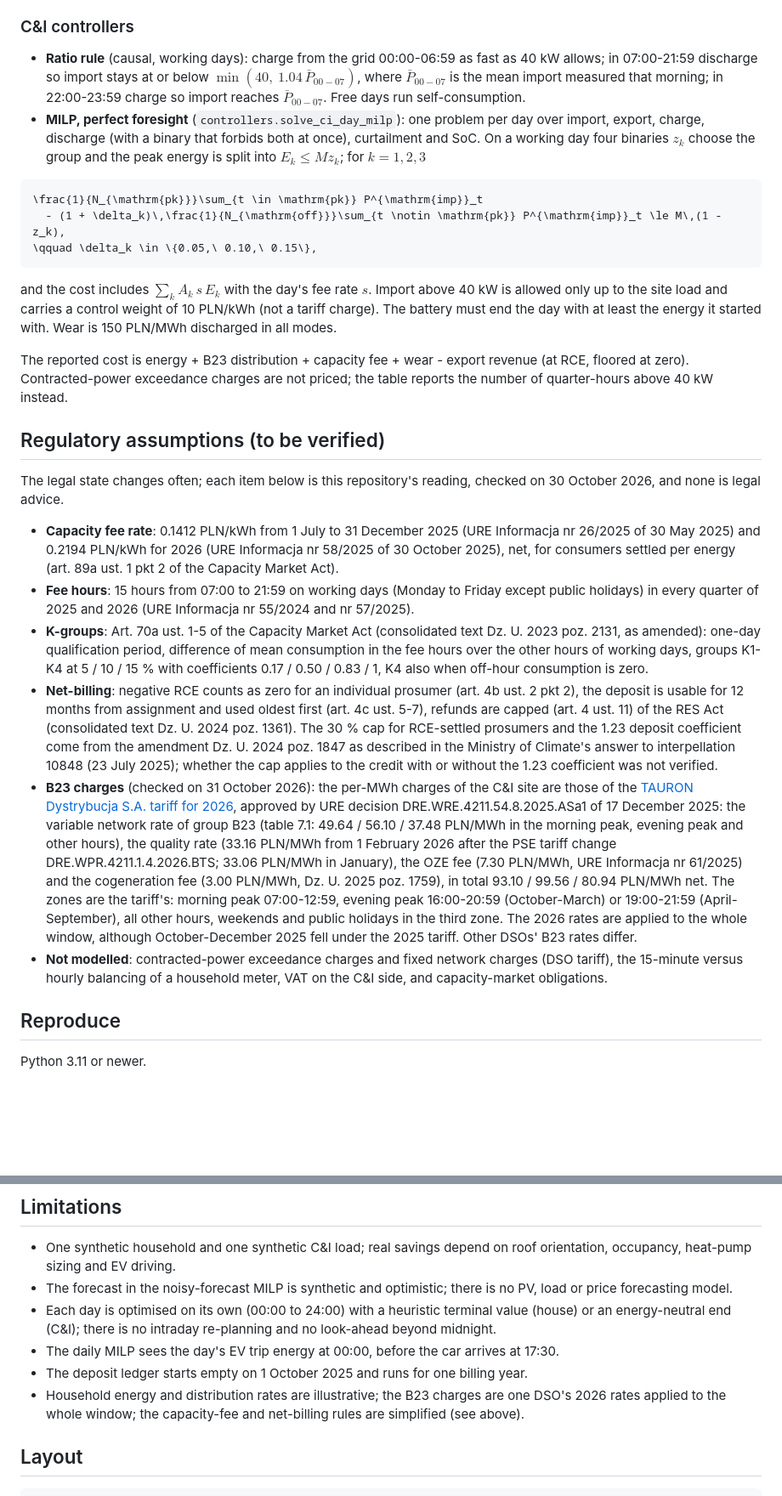
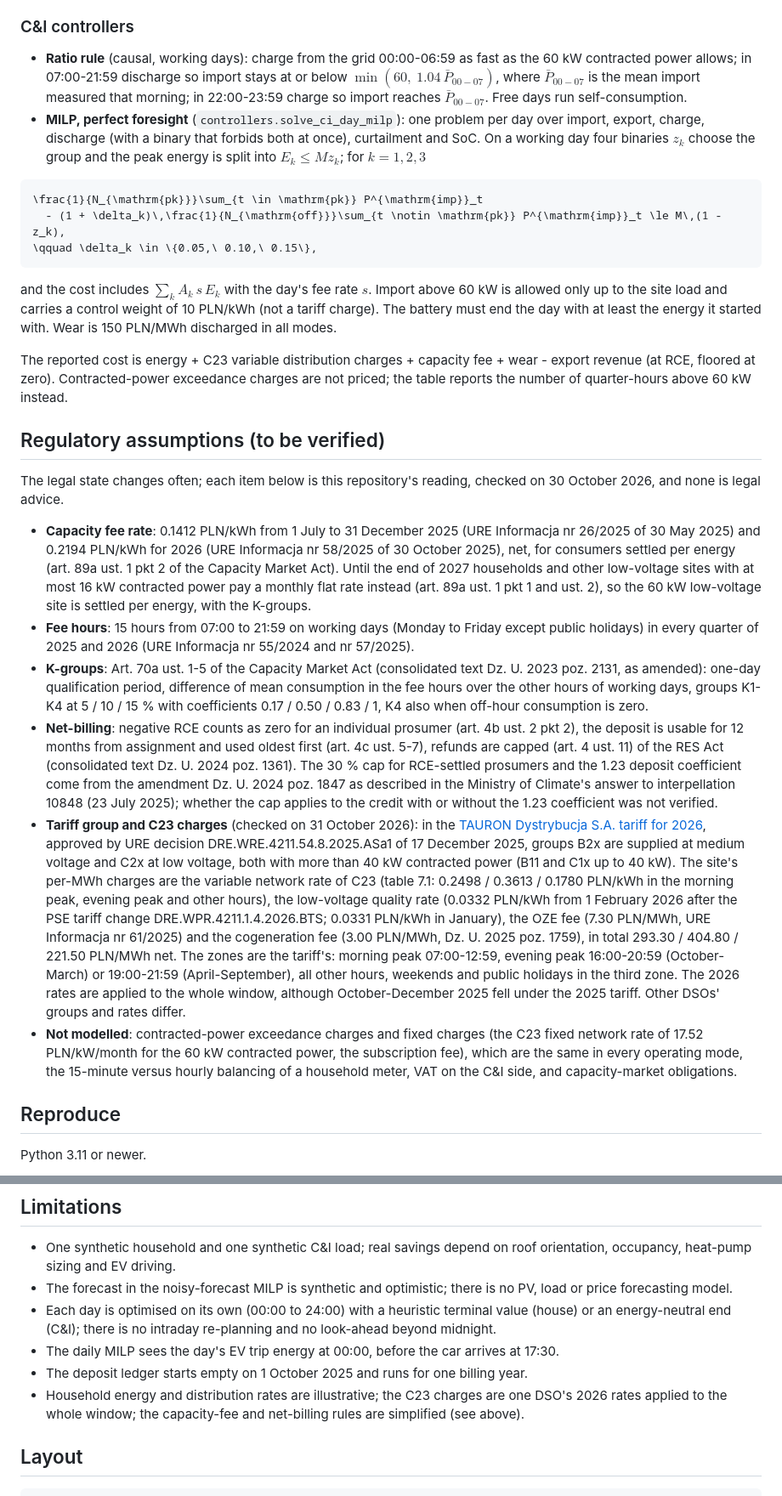
Before and after one commit to kwwaleszczynski-del/pl-hems-mpc, a Markdown page: README.md, 2 parts joined by grey strips. Shown: that part at 85% size. GitHub-like rendering; blank space fills up the shorter version.

````diff
--- a/README.md
+++ b/README.md
@@ -198,10 +201,10 @@ with $`\Delta t = 0.25`$ h and a COP curve that falls with outdoor temperature a
 
 ### C&I controllers
 
-- **Ratio rule** (causal, working days): charge from the grid 00:00-06:59 as fast as 40 kW allows; in 07:00-21:59
-  discharge so import stays at or below $`\min(40,\ 1.04\,\bar P_{00-07})`$, where $`\bar P_{00-07}`$ is the mean
-  import measured that morning; in 22:00-23:59 charge so import reaches $`\bar P_{00-07}`$. Free days run
-  self-consumption.
+- **Ratio rule** (causal, working days): charge from the grid 00:00-06:59 as fast as the 60 kW contracted power
+  allows; in 07:00-21:59 discharge so import stays at or below $`\min(60,\ 1.04\,\bar P_{00-07})`$, where
+  $`\bar P_{00-07}`$ is the mean import measured that morning; in 22:00-23:59 charge so import reaches
+  $`\bar P_{00-07}`$. Free days run self-consumption.
 - **MILP, perfect foresight** (`controllers.solve_ci_day_milp`): one problem per day over import, export, charge,
   discharge (with a binary that forbids both at once), curtailment and SoC. On a working day four binaries $`z_k`$
   choose the group and the peak energy is split into $`E_k \le M z_k`$; for $`k = 1, 2, 3`$
@@ -212,12 +215,13 @@ with $`\Delta t = 0.25`$ h and a COP curve that falls with outdoor temperature a
 \qquad \delta_k \in \{0.05,\ 0.10,\ 0.15\},
 ```
 
-  and the cost includes $`\sum_k A_k\, s\, E_k`$ with the day's fee rate $`s`$. Import above 40 kW is allowed only
+  and the cost includes $`\sum_k A_k\, s\, E_k`$ with the day's fee rate $`s`$. Import above 60 kW is allowed only
   up to the site load and carries a control weight of 10 PLN/kWh (not a tariff charge). The battery must end the day
   with at least the energy it started with. Wear is 150 PLN/MWh discharged in all modes.
 
-The reported cost is energy + B23 distribution + capacity fee + wear - export revenue (at RCE, floored at zero).
-Contracted-power exceedance charges are not priced; the table reports the number of quarter-hours above 40 kW instead.
+The reported cost is energy + C23 variable distribution charges + capacity fee + wear - export revenue (at RCE,
+floored at zero). Contracted-power exceedance charges are not priced; the table reports the number of quarter-hours
+above 60 kW instead.
 
 ## Regulatory assumptions (to be verified)
 
@@ -226,7 +230,9 @@ legal advice.
 
 - **Capacity fee rate**: 0.1412 PLN/kWh from 1 July to 31 December 2025 (URE Informacja nr 26/2025 of 30 May 2025)
   and 0.2194 PLN/kWh for 2026 (URE Informacja nr 58/2025 of 30 October 2025), net, for consumers settled per energy
-  (art. 89a ust. 1 pkt 2 of the Capacity Market Act).
+  (art. 89a ust. 1 pkt 2 of the Capacity Market Act). Until the end of 2027 households and other low-voltage sites
+  with at most 16 kW contracted power pay a monthly flat rate instead (art. 89a ust. 1 pkt 1 and ust. 2), so the
+  60 kW low-voltage site is settled per energy, with the K-groups.
 - **Fee hours**: 15 hours from 07:00 to 21:59 on working days (Monday to Friday except public holidays) in every
   quarter of 2025 and 2026 (URE Informacja nr 55/2024 and nr 57/2025).
 - **K-groups**: Art. 70a ust. 1-5 of the Capacity Market Act (consolidated text Dz. U. 2023 poz. 2131, as amended):
@@ -238,18 +244,22 @@ legal advice.
   coefficient come from the amendment Dz. U. 2024 poz. 1847 as described in the Ministry of Climate's answer to
   interpellation 10848 (23 July 2025); whether the cap applies to the credit with or without the 1.23 coefficient
   was not verified.
-- **B23 charges** (checked on 31 October 2026): the per-MWh charges of the C&I site are those of the
+- **Tariff group and C23 charges** (checked on 31 October 2026): in the
   [TAURON Dystrybucja S.A. tariff for 2026](https://www.tauron-dystrybucja.pl/-/media/offer-documents/dystrybucja/aktualna-taryfa/taryfa-tauron-dystrybucja-2026_ocr.ashx),
-  approved by URE decision DRE.WRE.4211.54.8.2025.ASa1 of 17 December 2025: the variable network rate of group B23
-  (table 7.1: 49.64 / 56.10 / 37.48 PLN/MWh in the morning peak, evening peak and other hours), the quality rate
-  (33.16 PLN/MWh from 1 February 2026 after the PSE tariff change DRE.WPR.4211.1.4.2026.BTS; 33.06 PLN/MWh in
-  January), the OZE fee (7.30 PLN/MWh, URE Informacja nr 61/2025) and the cogeneration fee (3.00 PLN/MWh, Dz. U.
-  2025 poz. 1759), in total 93.10 / 99.56 / 80.94 PLN/MWh net. The zones are the tariff's: morning peak 07:00-12:59,
-  evening peak 16:00-20:59 (October-March) or 19:00-21:59 (April-September), all other hours, weekends and public
-  holidays in the third zone. The 2026 rates are applied to the whole window, although October-December 2025 fell
-  under the 2025 tariff. Other DSOs' B23 rates differ.
-- **Not modelled**: contracted-power exceedance charges and fixed network charges (DSO tariff), the 15-minute versus
-  hourly balancing of a household meter, VAT on the C&I side, and capacity-market obligations.
+  approved by URE decision DRE.WRE.4211.54.8.2025.ASa1 of 17 December 2025, groups B2x are supplied at medium
+  voltage and C2x at low voltage, both with more than 40 kW contracted power (B11 and C1x up to 40 kW). The site's
+  per-MWh charges are the variable network rate of C23 (table 7.1: 0.2498 / 0.3613 / 0.1780 PLN/kWh in the morning
+  peak, evening peak and other hours), the low-voltage quality rate (0.0332 PLN/kWh from 1 February 2026 after the
+  PSE tariff change DRE.WPR.4211.1.4.2026.BTS; 0.0331 PLN/kWh in January), the OZE fee (7.30 PLN/MWh, URE
+  Informacja nr 61/2025) and the cogeneration fee (3.00 PLN/MWh, Dz. U. 2025 poz. 1759), in total 293.30 / 404.80 /
+  221.50 PLN/MWh net. The zones are the tariff's: morning peak 07:00-12:59, evening peak 16:00-20:59
+  (October-March) or 19:00-21:59 (April-September), all other hours, weekends and public holidays in the third zone.
+  The 2026 rates are applied to the whole window, although October-December 2025 fell under the 2025 tariff. Other
+  DSOs' groups and rates differ.
+- **Not modelled**: contracted-power exceedance charges and fixed charges (the C23 fixed network rate of
+  17.52 PLN/kW/month for the 60 kW contracted power, the subscription fee), which are the same in every operating
+  mode, the 15-minute versus hourly balancing of a household meter, VAT on the C&I side, and capacity-market
+  obligations.
 
 ## Reproduce
 
@@ -275,7 +285,7 @@ the README charts to `docs/img/` and the dashboard data to `docs/data.js`. Every
   (C&I); there is no intraday re-planning and no look-ahead beyond midnight.
 - The daily MILP sees the day's EV trip energy at 00:00, before the car arrives at 17:30.
 - The deposit ledger starts empty on 1 October 2025 and runs for one billing year.
-- Household energy and distribution rates are illustrative; the B23 charges are one DSO's 2026 rates applied to the
+- Household energy and distribution rates are illustrative; the C23 charges are one DSO's 2026 rates applied to the
   whole window; the capacity-fee and net-billing rules are simplified (see above).
 
 ## Layout
````
Also changed, not shown: other parts of README.md (+21 -18 lines), docs/img/ci_k_factor.png, 11 other files.
